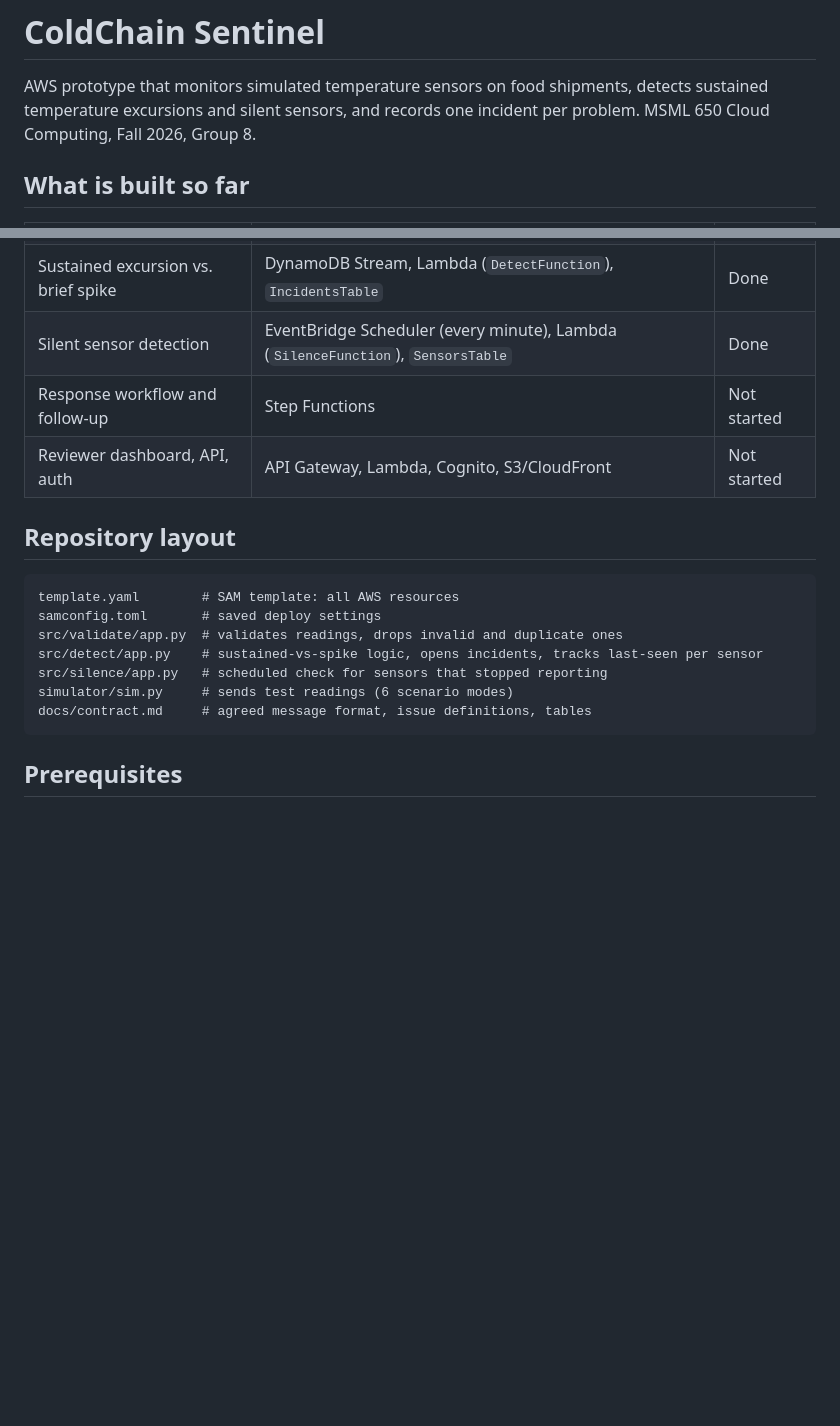
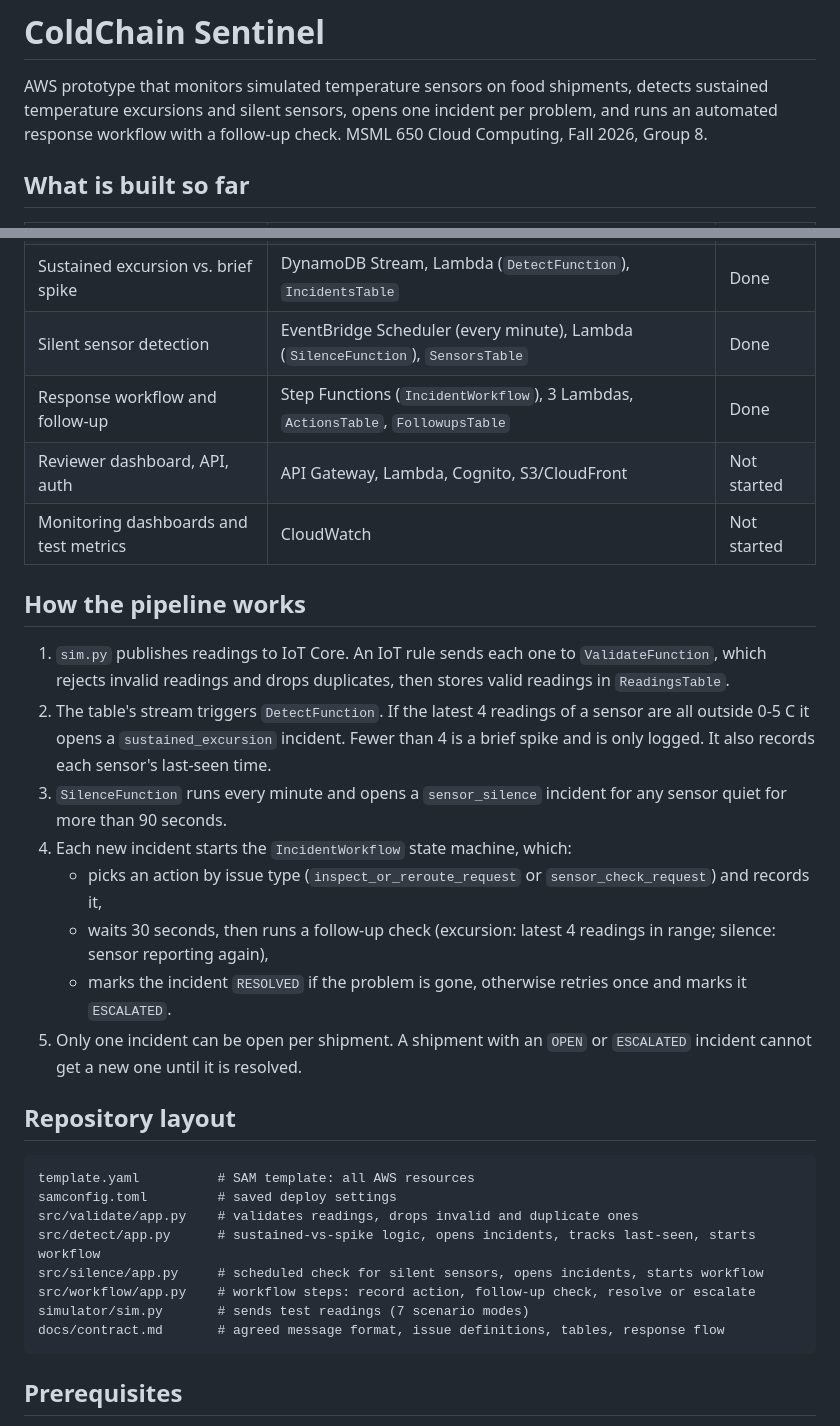
Before and after one commit to dan0003umd/coldchain-sentinel, a Markdown page: README.md, 2 parts joined by grey strips. GitHub-like rendering; blank space fills up the shorter version.

Commit message:
Revise README for workflow and simulator updates
Updated the README to reflect changes in the response workflow and added details about the pipeline and simulator behavior.

````diff
--- a/README.md
+++ b/README.md
@@ -1,8 +1,8 @@
 # ColdChain Sentinel
 
 AWS prototype that monitors simulated temperature sensors on food shipments, detects sustained
-temperature excursions and silent sensors, and records one incident per problem.
-MSML 650 Cloud Computing, Fall 2026, Group 8.
+temperature excursions and silent sensors, opens one incident per problem, and runs an automated
+response workflow with a follow-up check. MSML 650 Cloud Computing, Fall 2026, Group 8.
 
 ## What is built so far
 
@@ -12,19 +12,34 @@ MSML 650 Cloud Computing, Fall 2026, Group 8.
 | Validate and de-duplicate readings | IoT rule, Lambda (`ValidateFunction`), DynamoDB `ReadingsTable` | Done |
 | Sustained excursion vs. brief spike | DynamoDB Stream, Lambda (`DetectFunction`), `IncidentsTable` | Done |
 | Silent sensor detection | EventBridge Scheduler (every minute), Lambda (`SilenceFunction`), `SensorsTable` | Done |
-| Response workflow and follow-up | Step Functions | Not started |
+| Response workflow and follow-up | Step Functions (`IncidentWorkflow`), 3 Lambdas, `ActionsTable`, `FollowupsTable` | Done |
 | Reviewer dashboard, API, auth | API Gateway, Lambda, Cognito, S3/CloudFront | Not started |
+| Monitoring dashboards and test metrics | CloudWatch | Not started |
+
+## How the pipeline works
+
+1. `sim.py` publishes readings to IoT Core. An IoT rule sends each one to `ValidateFunction`, which rejects invalid
+   readings and drops duplicates, then stores valid readings in `ReadingsTable`.
+2. The table's stream triggers `DetectFunction`. If the latest 4 readings of a sensor are all outside 0-5 C it opens a
+   `sustained_excursion` incident. Fewer than 4 is a brief spike and is only logged. It also records each sensor's last-seen time.
+3. `SilenceFunction` runs every minute and opens a `sensor_silence` incident for any sensor quiet for more than 90 seconds.
+4. Each new incident starts the `IncidentWorkflow` state machine, which:
+   - picks an action by issue type (`inspect_or_reroute_request` or `sensor_check_request`) and records it,
+   - waits 30 seconds, then runs a follow-up check (excursion: latest 4 readings in range; silence: sensor reporting again),
+   - marks the incident `RESOLVED` if the problem is gone, otherwise retries once and marks it `ESCALATED`.
+5. Only one incident can be open per shipment. A shipment with an `OPEN` or `ESCALATED` incident cannot get a new one until it is resolved.
 
 ## Repository layout
 
 ```
-template.yaml        # SAM template: all AWS resources
-samconfig.toml       # saved deploy settings
-src/validate/app.py  # validates readings, drops invalid and duplicate ones
-src/detect/app.py    # sustained-vs-spike logic, opens incidents, tracks last-seen per sensor
-src/silence/app.py   # scheduled check for sensors that stopped reporting
-simulator/sim.py     # sends test readings (6 scenario modes)
-docs/contract.md     # agreed message format, issue definitions, tables
+template.yaml          # SAM template: all AWS resources
+samconfig.toml         # saved deploy settings
+src/validate/app.py    # validates readings, drops invalid and duplicate ones
+src/detect/app.py      # sustained-vs-spike logic, opens incidents, tracks last-seen, starts workflow
+src/silence/app.py     # scheduled check for silent sensors, opens incidents, starts workflow
+src/workflow/app.py    # workflow steps: record action, follow-up check, resolve or escalate
+simulator/sim.py       # sends test readings (7 scenario modes)
+docs/contract.md       # agreed message format, issue definitions, tables, response flow
 ```
 
 ## Prerequisites
````
Also changed, not shown: other parts of README.md (+18 -7 lines).
